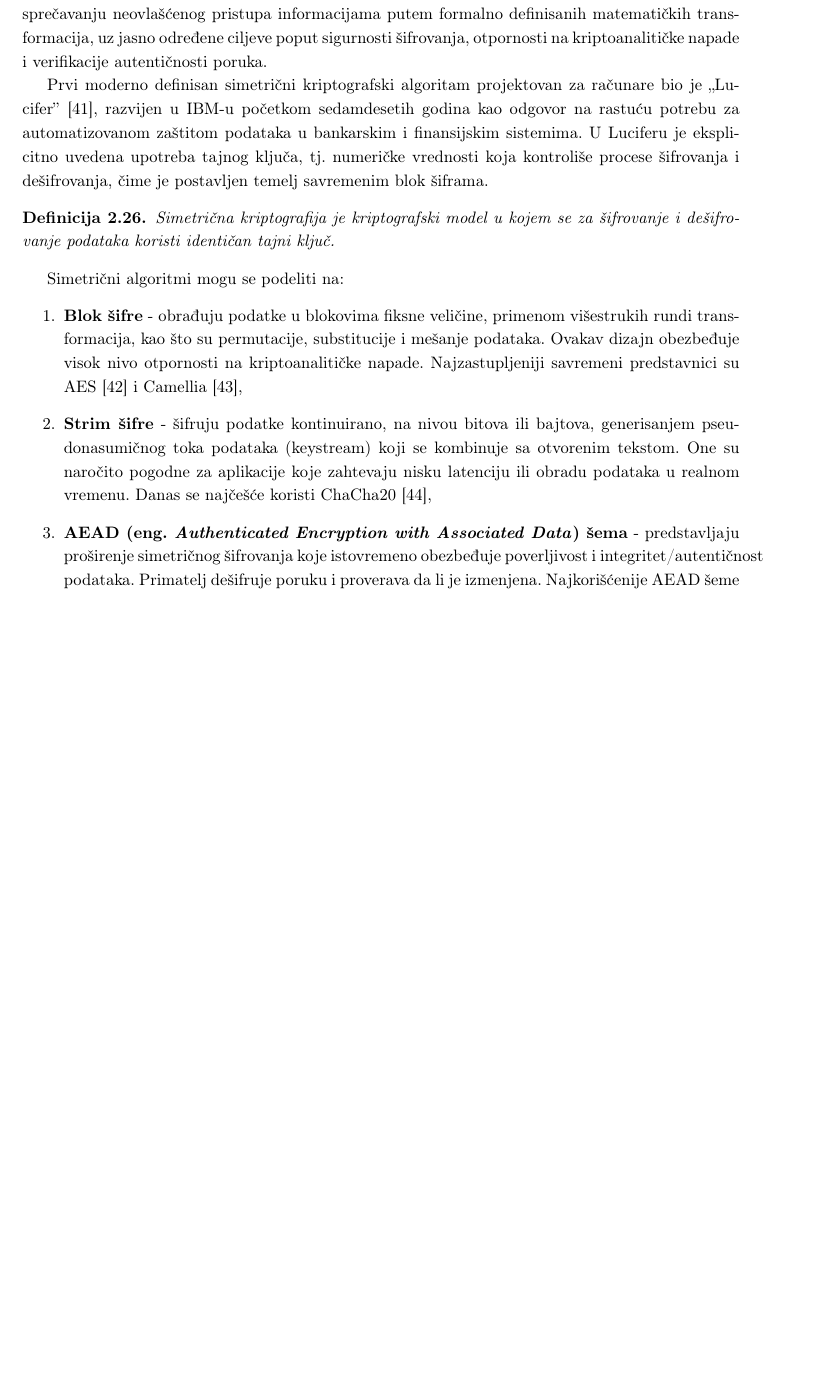
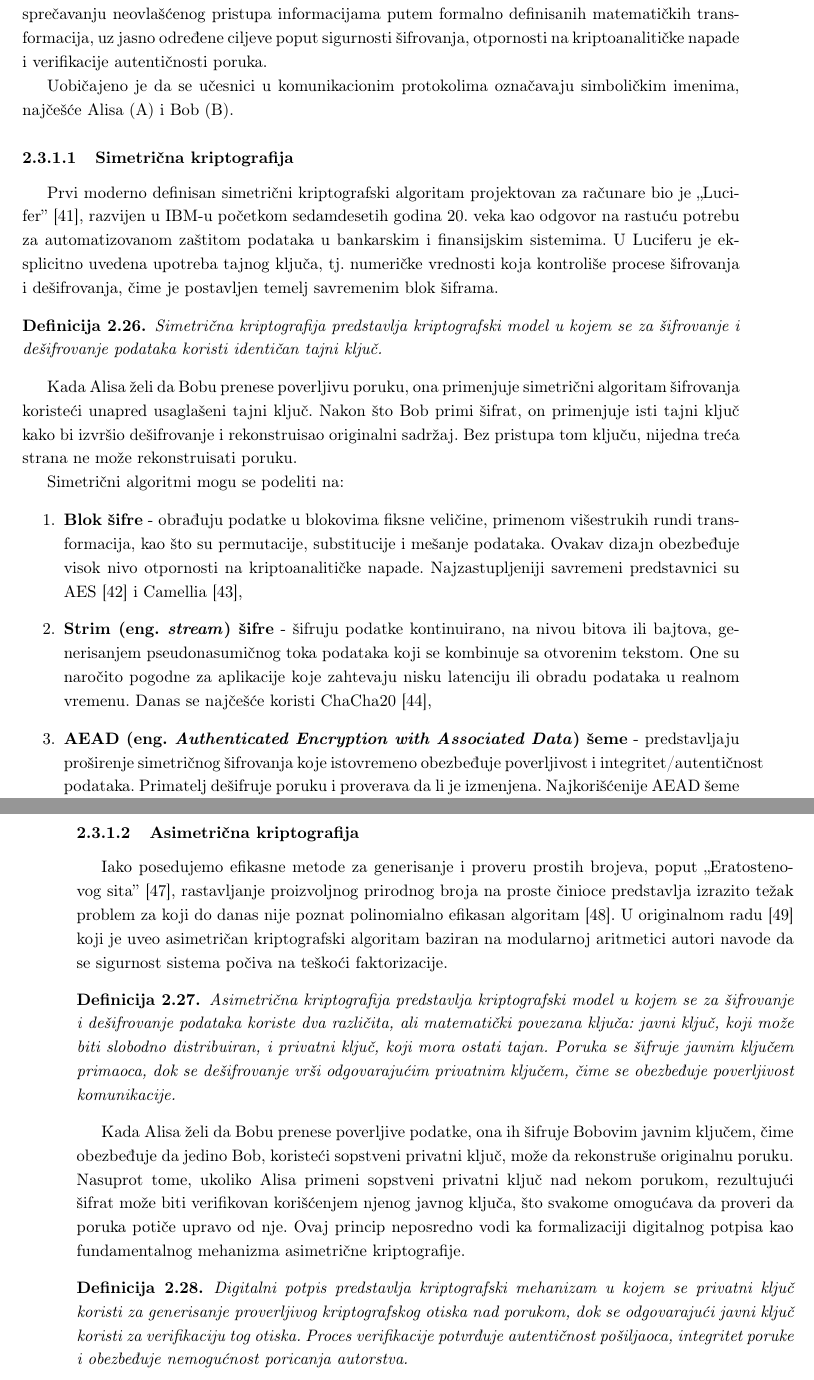
Before and after one commit to kaseen/disertacija, a LaTeX book (main.tex, which reads chapters/chapter2/chapter2.tex): part of page 23 of 27 before the commit and two parts of pages 23 and 24 of 28 after it, the two joined at a grey line, cut so that both start at the same text, the shorter picture padded with empty space. Compiled offline with pdfLaTeX.

Commit message:
(86h) Asimetricna kritografija uvod

```diff
--- a/chapters/chapter2/chapter2.tex
+++ b/chapters/chapter2/chapter2.tex
@@ -374,19 +374,37 @@ U nastavku biće razmotrene ključne kategorije softverskih bezbednosnih mehaniz
 \subsection{Kriptografski i poverljivi mehanizmi}
 Kriptografija predstavlja temeljni mehanizam za obezbeđivanje poverljivosti, integriteta i autentičnosti podataka u distribuiranim i informacionim sistemima. Njena suštinska uloga ogleda se u sprečavanju neovlašćenog pristupa informacijama putem formalno definisanih matematičkih transformacija, uz jasno određene ciljeve poput sigurnosti šifrovanja, otpornosti na kriptoanalitičke napade i verifikacije autentičnosti poruka.
 
-Prvi moderno definisan simetrični kriptografski algoritam projektovan za računare bio je ,,Lucifer'' \cite{feistel1973cryptography}, razvijen u IBM-u početkom sedamdesetih godina kao odgovor na rastuću potrebu za automatizovanom zaštitom podataka u bankarskim i finansijskim sistemima. U Luciferu je eksplicitno uvedena upotreba tajnog ključa, tj. numeričke vrednosti koja kontroliše procese šifrovanja i dešifrovanja, čime je postavljen temelj savremenim blok šiframa.
+Uobičajeno je da se učesnici u komunikacionim protokolima označavaju simboličkim imenima, najčešće Alisa (A) i Bob (B).
+
+\subsubsection{Simetrična kriptografija}
+Prvi moderno definisan simetrični kriptografski algoritam projektovan za računare bio je ,,Lucifer'' \cite{feistel1973cryptography}, razvijen u IBM-u početkom sedamdesetih godina 20. veka kao odgovor na rastuću potrebu za automatizovanom zaštitom podataka u bankarskim i finansijskim sistemima. U Luciferu je eksplicitno uvedena upotreba tajnog ključa, tj. numeričke vrednosti koja kontroliše procese šifrovanja i dešifrovanja, čime je postavljen temelj savremenim blok šiframa.
 
 \begin{definicija}
-Simetrična kriptografija je kriptografski model u kojem se za šifrovanje i dešifrovanje podataka koristi identičan tajni ključ.
+Simetrična kriptografija predstavlja kriptografski model u kojem se za šifrovanje i dešifrovanje podataka koristi identičan tajni ključ.
 \end{definicija}
+
+Kada Alisa želi da Bobu prenese poverljivu poruku, ona primenjuje simetrični algoritam šifrovanja koristeći unapred usaglašeni tajni ključ. Nakon što Bob primi šifrat, on primenjuje isti tajni ključ kako bi izvršio dešifrovanje i rekonstruisao originalni sadržaj. Bez pristupa tom ključu, nijedna treća strana ne može rekonstruisati poruku.
 
 Simetrični algoritmi mogu se podeliti na:
 \begin{enumerate}
 \item \textbf{Blok šifre} - obrađuju podatke u blokovima fiksne veličine, primenom višestrukih rundi transformacija, kao što su permutacije, substitucije i mešanje podataka. Ovakav dizajn obezbeđuje visok nivo otpornosti na kriptoanalitičke napade. Najzastupljeniji savremeni predstavnici su AES \cite{daemen2002design} i Camellia \cite{aoki2000camellia},
-\item \textbf{Strim šifre} - šifruju podatke kontinuirano, na nivou bitova ili bajtova, generisanjem pseudonasumičnog toka podataka (keystream) koji se kombinuje sa otvorenim tekstom. One su naročito pogodne za aplikacije koje zahtevaju nisku latenciju ili obradu podataka u realnom vremenu. Danas se najčešće koristi ChaCha20 \cite{bernstein2008chacha},
-\item \textbf{AEAD \eng{Authenticated Encryption with Associated Data} šema} - predstavljaju proširenje simetričnog šifrovanja koje istovremeno obezbeđuje poverljivost i integritet/autentičnost podataka. Primatelj dešifruje poruku i proverava da li je izmenjena. Najkorišćenije AEAD šeme danas su AES-GCM \cite{kasper2009faster} i ChaCha20-Poly1305 \cite{nir2018chacha20}.
+\item \textbf{Strim \eng{stream} šifre} - šifruju podatke kontinuirano, na nivou bitova ili bajtova, generisanjem pseudonasumičnog toka podataka koji se kombinuje sa otvorenim tekstom. One su naročito pogodne za aplikacije koje zahtevaju nisku latenciju ili obradu podataka u realnom vremenu. Danas se najčešće koristi ChaCha20 \cite{bernstein2008chacha},
+\item \textbf{AEAD \eng{Authenticated Encryption with Associated Data} šeme} - predstavljaju proširenje simetričnog šifrovanja koje istovremeno obezbeđuje poverljivost i integritet/autentičnost podataka. Primatelj dešifruje poruku i proverava da li je izmenjena. Najkorišćenije AEAD šeme danas su AES-GCM \cite{kasper2009faster} i ChaCha20-Poly1305 \cite{nir2018chacha20}.
 \end{enumerate}
 
 Prednost simetrične kriptografije, pored visokog nivoa sigurnosti, ogleda se u njenoj izuzetnoj brzini i efikasnosti, jer šifrovanje i dešifrovanje troše minimalne resurse i dobro se skaliraju za velike količine podataka.
 
-Međutim, osnovni izazov simetrične kriptografije jeste bezbedna distribucija tajnog ključa. Tajni ključ mora biti razmenjen na bezbedan način, jer kompromitacija ključa automatski kompromituje celokupnu komunikaciju. Dodatno, skaliranje sistema sa velikim brojem korisnika je zahtevno, pošto svaki par korisnika mora deliti sopstveni tajni ključ.
+Međutim, osnovni izazov simetrične kriptografije jeste \textbf{bezbedna distribucija tajnog ključa}. Tajni ključ mora biti razmenjen na bezbedan način, jer kompromitacija ključa automatski kompromituje celokupnu komunikaciju. Dodatno, skaliranje sistema sa velikim brojem korisnika je zahtevno, pošto svaki par korisnika mora deliti sopstveni tajni ključ.
+
+\subsubsection{Asimetrična kriptografija}
+Iako posedujemo efikasne metode za generisanje i proveru prostih brojeva, poput ,,Eratostenovog sita'' \cite{helfgott2020improved}, rastavljanje proizvoljnog prirodnog broja na proste činioce predstavlja izrazito težak problem za koji do danas nije poznat polinomialno efikasan algoritam \cite{crandall2005prime}. U originalnom radu \cite{rivest1978method} koji je uveo asimetričan kriptografski algoritam baziran na modularnoj aritmetici autori navode da se sigurnost sistema počiva na teškoći faktorizacije.
+
+\begin{definicija}
+Asimetrična kriptografija predstavlja kriptografski model u kojem se za šifrovanje i dešifrovanje podataka koriste dva različita, ali matematički povezana ključa: javni ključ, koji može biti slobodno distribuiran, i privatni ključ, koji mora ostati tajan. Poruka se šifruje javnim ključem primaoca, dok se dešifrovanje vrši odgovarajućim privatnim ključem, čime se obezbeđuje poverljivost komunikacije.
+\end{definicija}
+
+Kada Alisa želi da Bobu prenese poverljive podatke, ona ih šifruje Bobovim javnim ključem, čime obezbeđuje da jedino Bob, koristeći sopstveni privatni ključ, može da rekonstruše originalnu poruku. Nasuprot tome, ukoliko Alisa primeni sopstveni privatni ključ nad nekom porukom, rezultujući šifrat može biti verifikovan korišćenjem njenog javnog ključa, što svakome omogućava da proveri da poruka potiče upravo od nje. Ovaj princip neposredno vodi ka formalizaciji digitalnog potpisa kao fundamentalnog mehanizma asimetrične kriptografije.
+
+\begin{definicija}
+Digitalni potpis predstavlja kriptografski mehanizam u kojem se privatni ključ koristi za generisanje proverljivog kriptografskog otiska nad porukom, dok se odgovarajući javni ključ koristi za verifikaciju tog otiska. Proces verifikacije potvrđuje autentičnost pošiljaoca, integritet poruke i obezbeđuje nemogućnost poricanja autorstva.
+\end{definicija}
```
Also changed, not shown: references.bib (+28 -0 lines), README.md, main.pdf.
